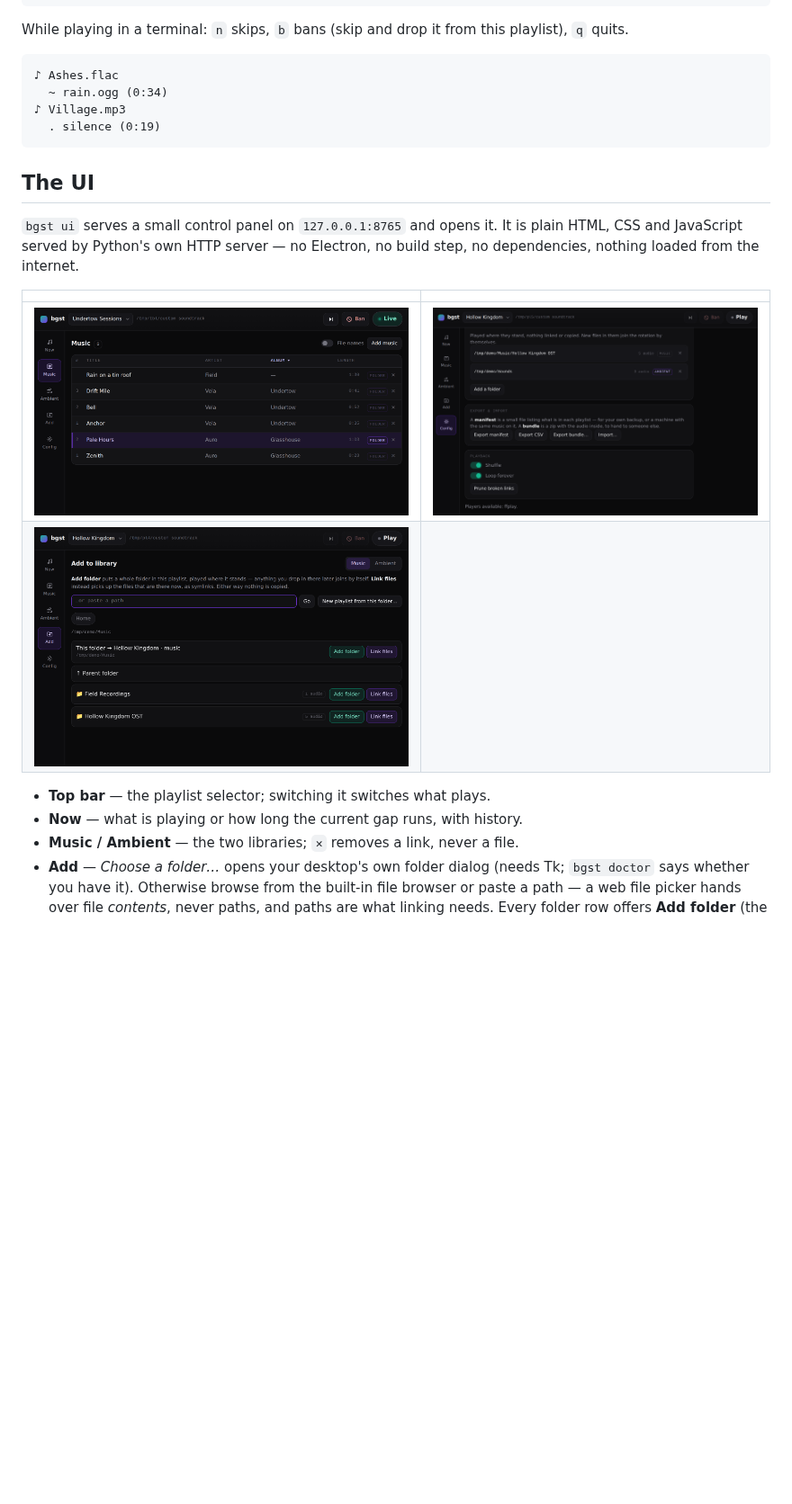
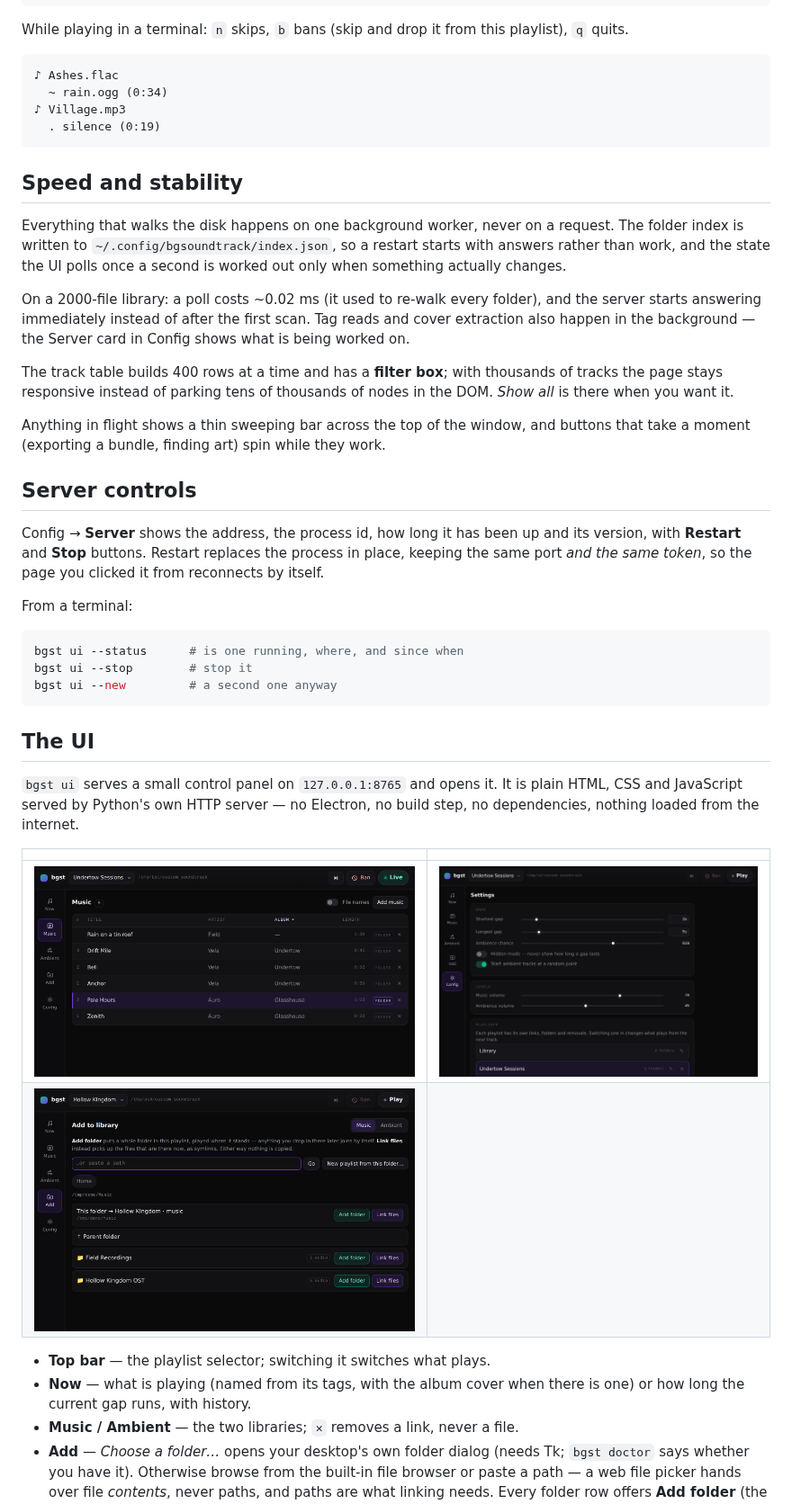
Before and after one commit to cheekoala/gravitone, a Markdown page: README.md, the part around one of its changes. Shown at 90% size. Drawn GitHub-style; pictures changed too: docs/ui-settings.png; blank space fills up the shorter version.

````diff
--- a/README.md
+++ b/README.md
@@ -120,6 +120,41 @@ playlist), `q` quits.
   . silence (0:19)
 ```
 
+## Speed and stability
+
+Everything that walks the disk happens on one background worker, never on a
+request. The folder index is written to `~/.config/bgsoundtrack/index.json`,
+so a restart starts with answers rather than work, and the state the UI polls
+once a second is worked out only when something actually changes.
+
+On a 2000-file library: a poll costs ~0.02 ms (it used to re-walk every
+folder), and the server starts answering immediately instead of after the
+first scan. Tag reads and cover extraction also happen in the background —
+the Server card in Config shows what is being worked on.
+
+The track table builds 400 rows at a time and has a **filter box**; with
+thousands of tracks the page stays responsive instead of parking tens of
+thousands of nodes in the DOM. *Show all* is there when you want it.
+
+Anything in flight shows a thin sweeping bar across the top of the window,
+and buttons that take a moment (exporting a bundle, finding art) spin while
+they work.
+
+## Server controls
+
+Config → **Server** shows the address, the process id, how long it has been
+up and its version, with **Restart** and **Stop** buttons. Restart replaces
+the process in place, keeping the same port *and the same token*, so the page
+you clicked it from reconnects by itself.
+
+From a terminal:
+
+```sh
+bgst ui --status      # is one running, where, and since when
+bgst ui --stop        # stop it
+bgst ui --new         # a second one anyway
+```
+
 ## The UI
 
 `bgst ui` serves a small control panel on `127.0.0.1:8765` and opens it. It is
@@ -132,7 +167,8 @@ Electron, no build step, no dependencies, nothing loaded from the internet.
 | ![Adding: a whole folder, or just the files in it](docs/ui-add.png) | |
 
 - **Top bar** — the playlist selector; switching it switches what plays.
-- **Now** — what is playing or how long the current gap runs, with history.
+- **Now** — what is playing (named from its tags, with the album cover when
+  there is one) or how long the current gap runs, with history.
 - **Music / Ambient** — the two libraries; `✕` removes a link, never a file.
 - **Add** — *Choose a folder…* opens your desktop's own folder dialog (needs
   Tk; `bgst doctor` says whether you have it). Otherwise browse from the
````
Also changed, not shown: other parts of README.md (+11 -2 lines), docs/ui-now.png, 15 other files.
